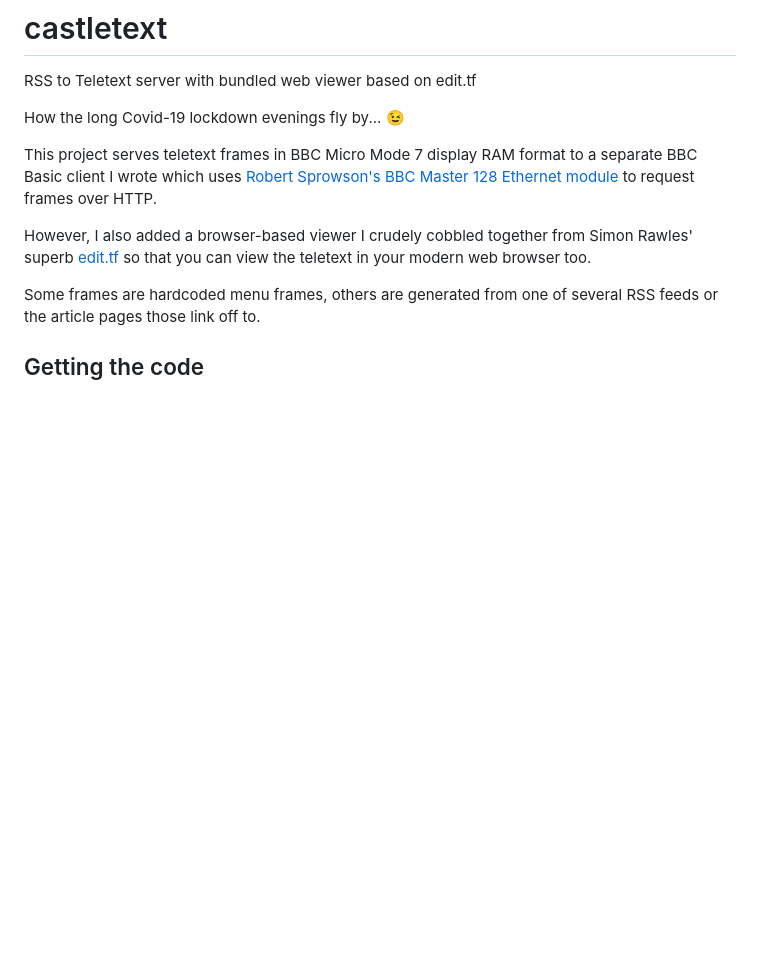
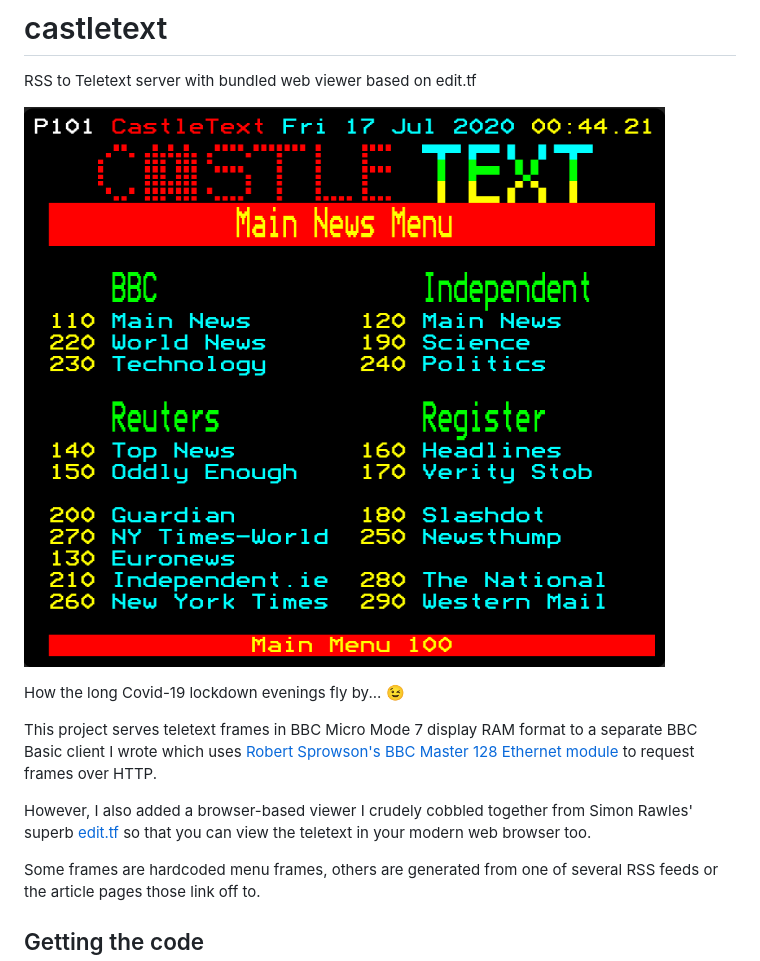
Before and after one commit to webmariner/castletext, a Markdown page: README.md, the part around the change. Drawn GitHub-style; pictures changed too: docs/menu.png (added); blank space fills up the shorter version.

Commit message:
Add menu screenshot

```diff
--- a/README.md
+++ b/README.md
@@ -1,5 +1,7 @@
 # castletext
 RSS to Teletext server with bundled web viewer based on edit.tf
+
+![teletext menu screenshot](docs/menu.png)
 
 How the long Covid-19 lockdown evenings fly by... 😉
 
```
